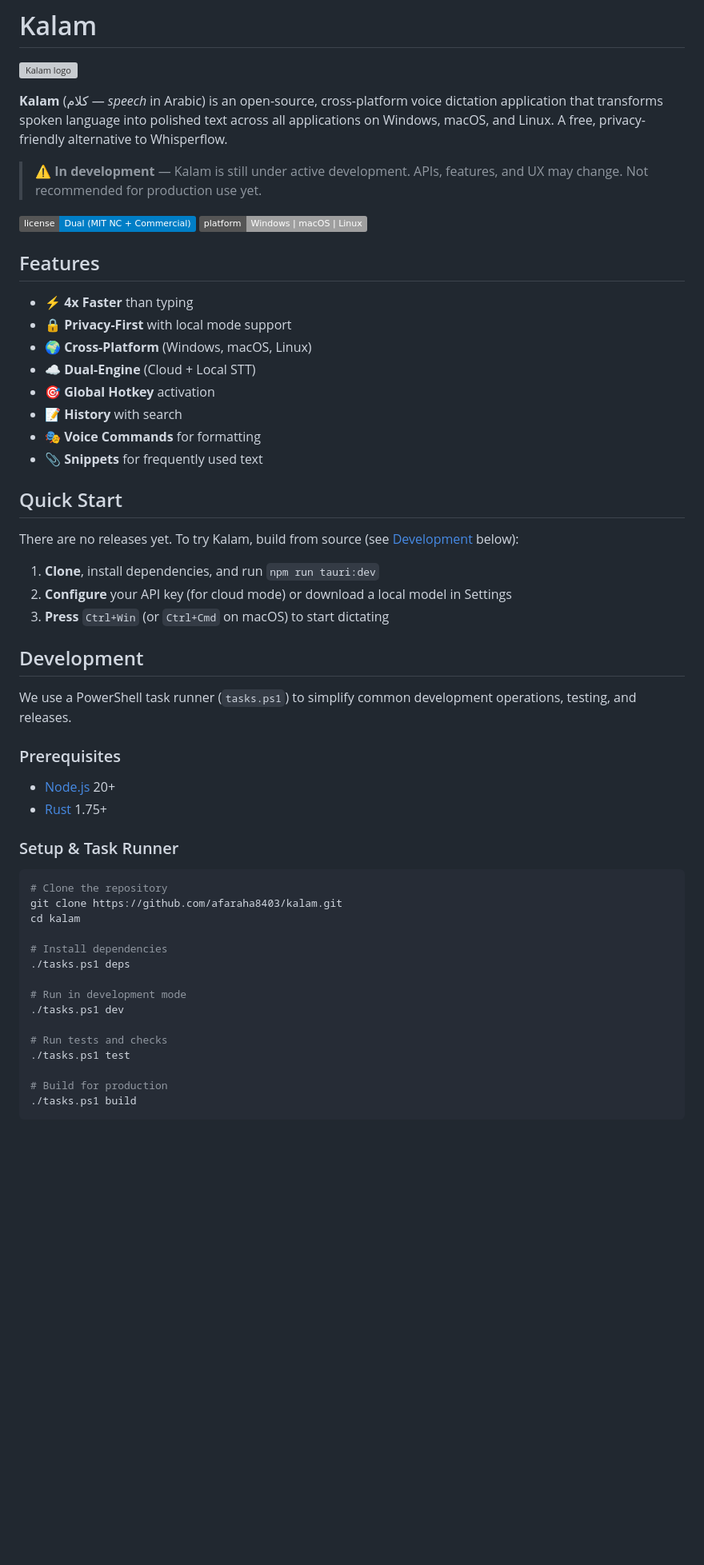
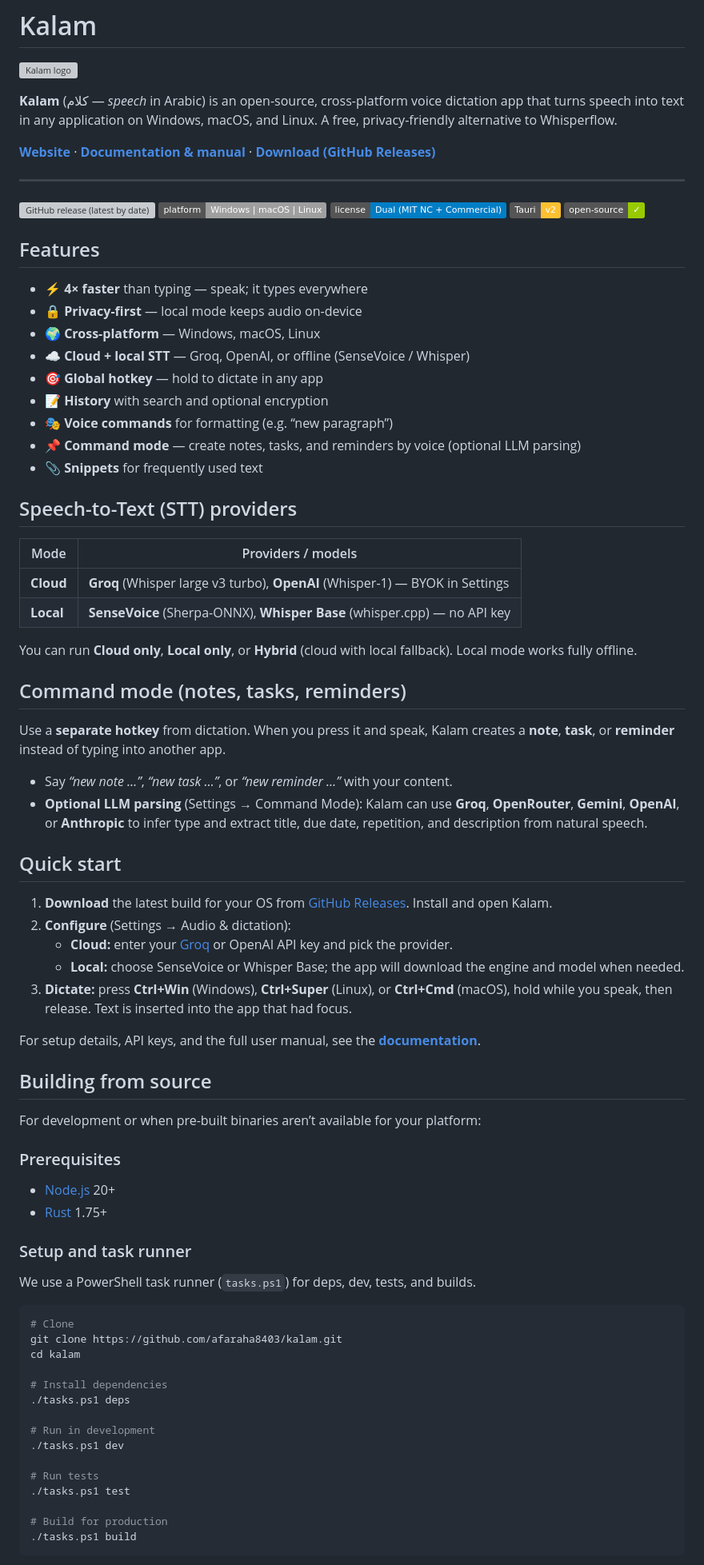
Before and after one commit to afaraha8403/kalam, a Markdown page: README.md, the part around one of its changes. Shown at 80% size. Rendered like a GitHub page; badges without logos; blank space fills up the shorter version; grey boxes are pictures that could not be loaded.

````diff
--- a/README.md
+++ b/README.md
@@ -2,55 +2,81 @@
 
 ![Kalam logo](public/logo/kalam-logo-horizontal.svg)
 
-**Kalam** (كلام — *speech* in Arabic) is an open-source, cross-platform voice dictation application that transforms spoken language into polished text across all applications on Windows, macOS, and Linux. A free, privacy-friendly alternative to Whisperflow.
+**Kalam** (كلام — *speech* in Arabic) is an open-source, cross-platform voice dictation app that turns speech into text in any application on Windows, macOS, and Linux. A free, privacy-friendly alternative to Whisperflow.
 
-> **⚠️ In development** — Kalam is still under active development. APIs, features, and UX may change. Not recommended for production use yet.
+[**Website**](https://afaraha8403.github.io/kalam/) · [**Documentation & manual**](https://afaraha8403.github.io/kalam/documentation.html) · [**Download (GitHub Releases)**](https://github.com/afaraha8403/kalam/releases)
 
-![License](https://img.shields.io/badge/license-Dual%20(MIT%20NC%20%2B%20Commercial)-blue.svg)
-![Platform](https://img.shields.io/badge/platform-Windows%20%7C%20macOS%20%7C%20Linux-lightgrey.svg)
+---
+
+[![GitHub release (latest by date)](https://img.shields.io/github/v/release/afaraha8403/kalam?label=release)](https://github.com/afaraha8403/kalam/releases)
+[![Platform](https://img.shields.io/badge/platform-Windows%20%7C%20macOS%20%7C%20Linux-lightgrey.svg)](https://github.com/afaraha8403/kalam/releases)
+[![License](https://img.shields.io/badge/license-Dual%20(MIT%20NC%20%2B%20Commercial)-blue.svg)](LICENSE)
+[![Tauri](https://img.shields.io/badge/Tauri-v2-FFC131?logo=tauri)](https://v2.tauri.app/)
+[![Open source](https://img.shields.io/badge/open--source-✓-green.svg)](https://github.com/afaraha8403/kalam)
 
 ## Features
 
-- ⚡ **4x Faster** than typing
-- 🔒 **Privacy-First** with local mode support
-- 🌍 **Cross-Platform** (Windows, macOS, Linux)
-- ☁️ **Dual-Engine** (Cloud + Local STT)
-- 🎯 **Global Hotkey** activation
-- 📝 **History** with search
-- 🎭 **Voice Commands** for formatting
+- ⚡ **4× faster** than typing — speak; it types everywhere
+- 🔒 **Privacy-first** — local mode keeps audio on-device
+- 🌍 **Cross-platform** — Windows, macOS, Linux
+- ☁️ **Cloud + local STT** — Groq, OpenAI, or offline (SenseVoice / Whisper)
+- 🎯 **Global hotkey** — hold to dictate in any app
+- 📝 **History** with search and optional encryption
+- 🎭 **Voice commands** for formatting (e.g. “new paragraph”)
+- 📌 **Command mode** — create notes, tasks, and reminders by voice (optional LLM parsing)
 - 📎 **Snippets** for frequently used text
 
-## Quick Start
+## Speech-to-Text (STT) providers
 
-There are no releases yet. To try Kalam, build from source (see [Development](#development) below):
+| Mode  | Providers / models |
+|-------|--------------------|
+| **Cloud** | **Groq** (Whisper large v3 turbo), **OpenAI** (Whisper-1) — BYOK in Settings |
+| **Local** | **SenseVoice** (Sherpa-ONNX), **Whisper Base** (whisper.cpp) — no API key |
 
-1. **Clone**, install dependencies, and run `npm run tauri:dev`
-2. **Configure** your API key (for cloud mode) or download a local model in Settings
-3. **Press** `Ctrl+Win` (or `Ctrl+Cmd` on macOS) to start dictating
+You can run **Cloud only**, **Local only**, or **Hybrid** (cloud with local fallback). Local mode works fully offline.
 
-## Development
+## Command mode (notes, tasks, reminders)
 
-We use a PowerShell task runner (`tasks.ps1`) to simplify common development operations, testing, and releases.
+Use a **separate hotkey** from dictation. When you press it and speak, Kalam creates a **note**, **task**, or **reminder** instead of typing into another app.
+
+- Say *“new note …”*, *“new task …”*, or *“new reminder …”* with your content.
+- **Optional LLM parsing** (Settings → Command Mode): Kalam can use **Groq**, **OpenRouter**, **Gemini**, **OpenAI**, or **Anthropic** to infer type and extract title, due date, repetition, and description from natural speech.
+
+## Quick start
+
+1. **Download** the latest build for your OS from [GitHub Releases](https://github.com/afaraha8403/kalam/releases). Install and open Kalam.
+2. **Configure** (Settings → Audio & dictation):
+   - **Cloud:** enter your [Groq](https://console.groq.com) or OpenAI API key and pick the provider.
+   - **Local:** choose SenseVoice or Whisper Base; the app will download the engine and model when needed.
+3. **Dictate:** press **Ctrl+Win** (Windows), **Ctrl+Super** (Linux), or **Ctrl+Cmd** (macOS), hold while you speak, then release. Text is inserted into the app that had focus.
+
+For setup details, API keys, and the full user manual, see the [**documentation**](https://afaraha8403.github.io/kalam/documentation.html).
+
+## Building from source
+
+For development or when pre-built binaries aren’t available for your platform:
 
 ### Prerequisites
 
 - [Node.js](https://nodejs.org/) 20+
 - [Rust](https://rustup.rs/) 1.75+
 
-### Setup & Task Runner
+### Setup and task runner
 
-```bash
-# Clone the repository
+We use a PowerShell task runner (`tasks.ps1`) for deps, dev, tests, and builds.
+
+```powershell
+# Clone
 git clone https://github.com/afaraha8403/kalam.git
 cd kalam
 
 # Install dependencies
 ./tasks.ps1 deps
 
-# Run in development mode
+# Run in development
 ./tasks.ps1 dev
 
-# Run tests and checks
+# Run tests
 ./tasks.ps1 test
 
 # Build for production
````
Also changed, not shown: other parts of README.md (+21 -29 lines), .cursor/plans/readme_improvement_plan_c6cc6547.plan.md (added, +148 -0 lines).
